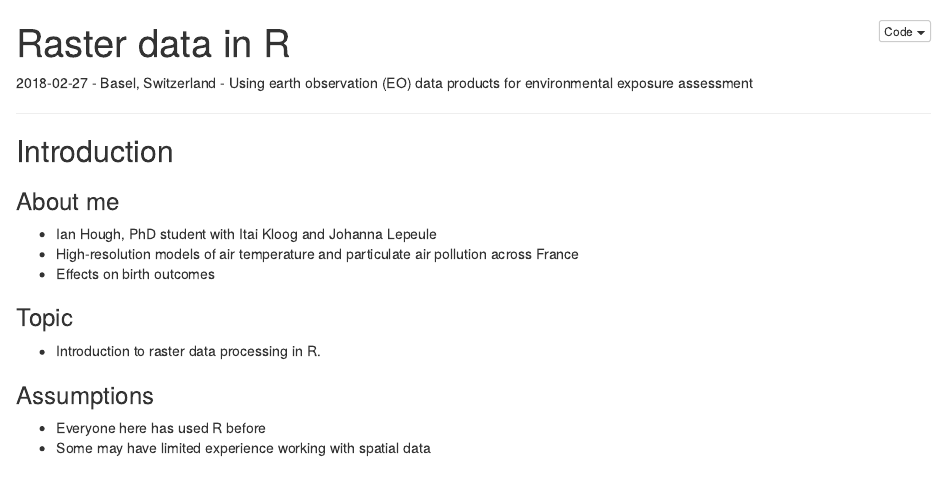
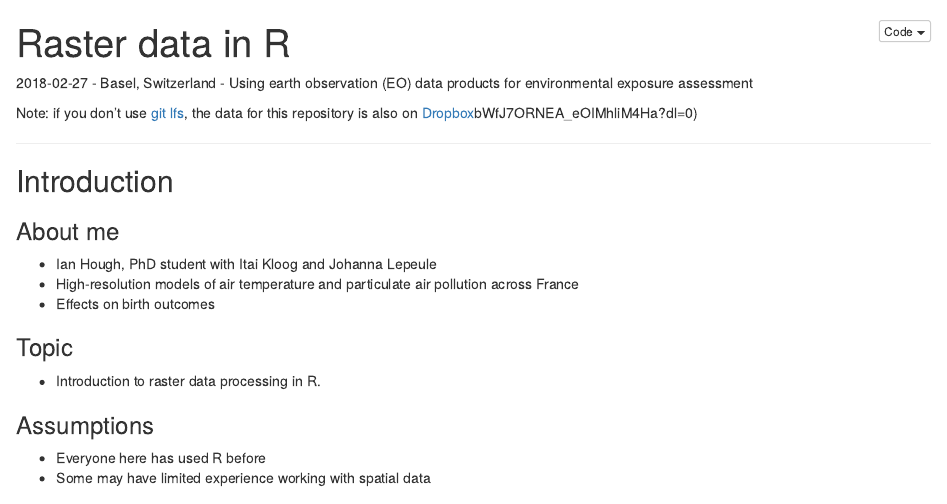
Before and after one commit to ihough/2018-02_raster_intro, an R Markdown document (raster_intro.Rmd): the page in a window 1100 px wide, from its top. The pictures show the output file raster_intro.nb.html that the author committed with the source, opened offline; long lines of code are wrapped.

Commit message:
Data on dropbox too

```diff
--- a/raster_intro.Rmd
+++ b/raster_intro.Rmd
@@ -5,6 +5,8 @@ output: html_notebook
 ---
 
 2018-02-27 - Basel, Switzerland - Using earth observation (EO) data products for environmental exposure assessment
+
+Note: if you don't use [git lfs](https://git-lfs.github.com/), the data for this repository is also on [Dropbox](https://www.dropbox.com/sh/4musvei5968pix8/AABbWfJ7ORNEA_eOIMhliM4Ha?dl=0)bWfJ7ORNEA_eOIMhliM4Ha?dl=0)
 
 ---
 
```
Also changed, not shown: README.md, raster_intro.nb.html.
